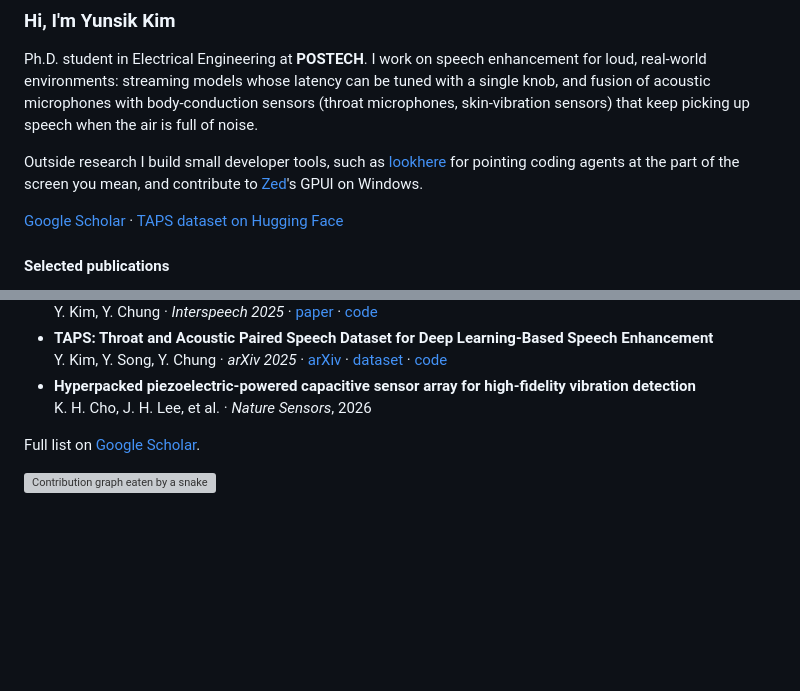
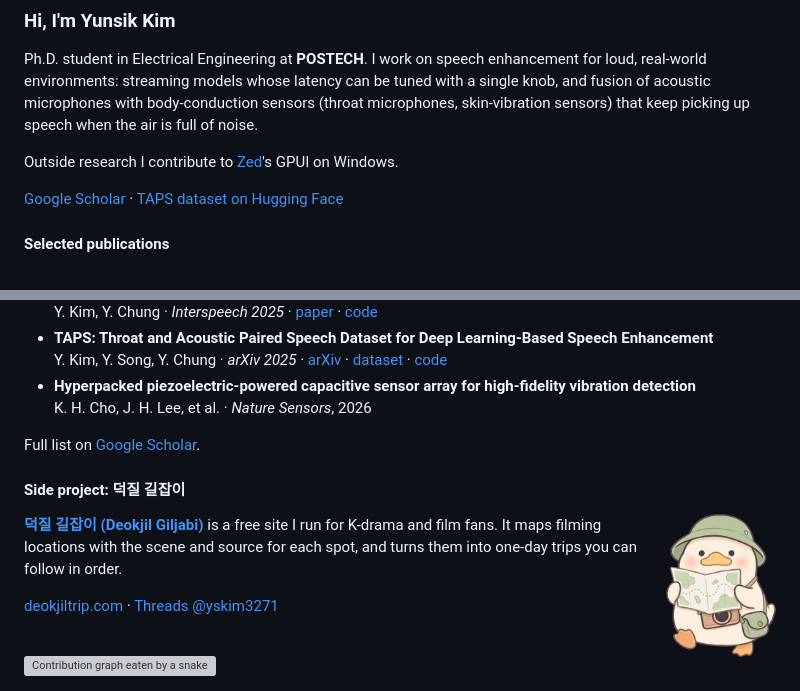
Before and after one commit to yskim3271/yskim3271, a Markdown page: README.md, 2 parts joined by grey strips. Rendered like a GitHub page; pictures changed too: assets/deokgil-map.png (added); blank space fills up the shorter version; grey boxes are pictures that could not be loaded.

Commit message:
Add 덕질 길잡이 side project section, drop lookhere
Co-Authored-By: Claude Opus 5.5 <noreply@anthropic.com>

```diff
--- a/README.md
+++ b/README.md
@@ -2,7 +2,7 @@
 
 Ph.D. student in Electrical Engineering at **POSTECH**. I work on speech enhancement for loud, real-world environments: streaming models whose latency can be tuned with a single knob, and fusion of acoustic microphones with body-conduction sensors (throat microphones, skin-vibration sensors) that keep picking up speech when the air is full of noise.
 
-Outside research I build small developer tools, such as [lookhere](https://github.com/yskim3271/lookhere) for pointing coding agents at the part of the screen you mean, and contribute to [Zed](https://github.com/zed-industries/zed)'s GPUI on Windows.
+Outside research I contribute to [Zed](https://github.com/zed-industries/zed)'s GPUI on Windows.
 
 [Google Scholar](https://scholar.google.com/citations?user=ycxPMbgAAAAJ) · [TAPS dataset on Hugging Face](https://huggingface.co/datasets/yskim3271/Throat_and_Acoustic_Pairing_Speech_Dataset)
 
@@ -19,6 +19,16 @@ Outside research I build small developer tools, such as [lookhere](https://githu
 
 Full list on [Google Scholar](https://scholar.google.com/citations?user=ycxPMbgAAAAJ).
 
+#### Side project: 덕질 길잡이
+
+<img align="right" width="110" src="assets/deokgil-map.png" alt="지도를 든 덕길이">
+
+[**덕질 길잡이 (Deokjil Giljabi)**](https://deokjiltrip.com) is a free site I run for K-drama and film fans. It maps filming locations with the scene and source for each spot, and turns them into one-day trips you can follow in order.
+
+[deokjiltrip.com](https://deokjiltrip.com) · [Threads @yskim3271](https://www.threads.com/@yskim3271)
+
+<br clear="right">
+
 <picture>
   <source media="(prefers-color-scheme: dark)" srcset="https://raw.githubusercontent.com/yskim3271/yskim3271/output/github-snake-dark.svg">
   <source media="(prefers-color-scheme: light)" srcset="https://raw.githubusercontent.com/yskim3271/yskim3271/output/github-snake.svg">
```
